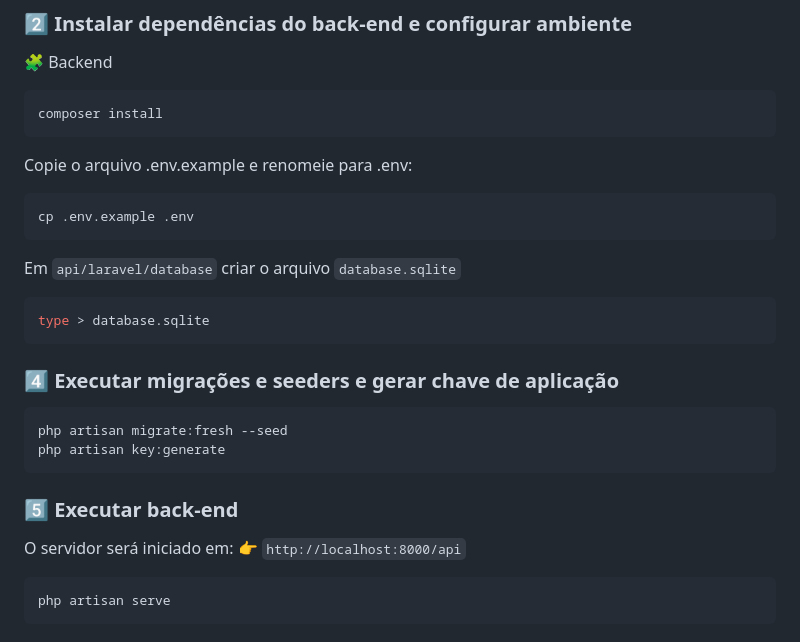
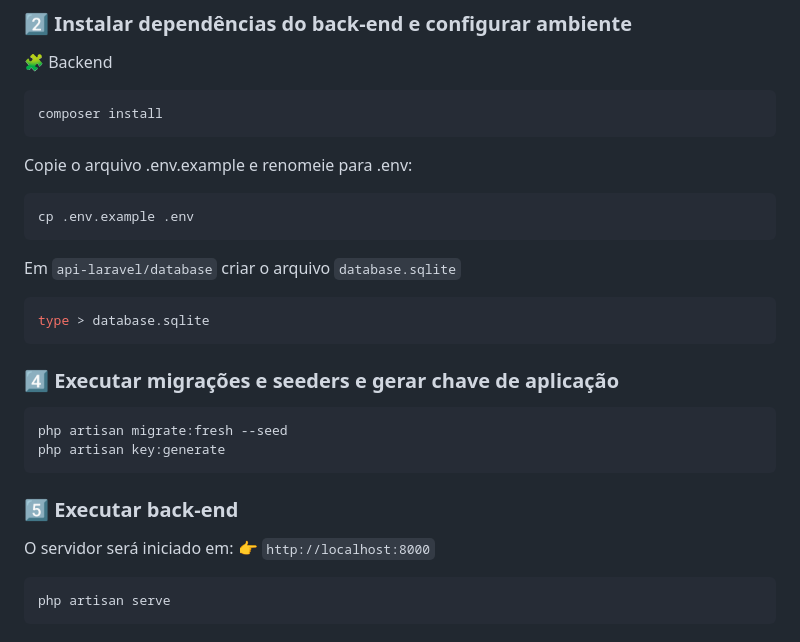
Before and after one commit to doardoE/sefaz-e-massa, a Markdown page: README.md, the part around the change. GitHub-like rendering.

Commit message:
docs (README.md): Ajustes na escrita.

````diff
--- a/README.md
+++ b/README.md
@@ -55,7 +55,7 @@ Copie o arquivo .env.example e renomeie para .env:
 ```bash
 cp .env.example .env
 ```
-Em  `api/laravel/database` criar o arquivo `database.sqlite`
+Em  `api-laravel/database` criar o arquivo `database.sqlite`
 ```bash
 type > database.sqlite
 ```
@@ -66,7 +66,7 @@ php artisan migrate:fresh --seed
 php artisan key:generate
 ```
 ### 5️⃣ Executar back-end
-O servidor será iniciado em: 👉 `http://localhost:8000/api`
+O servidor será iniciado em: 👉 `http://localhost:8000`
 ```bash
 php artisan serve
 ```
````
